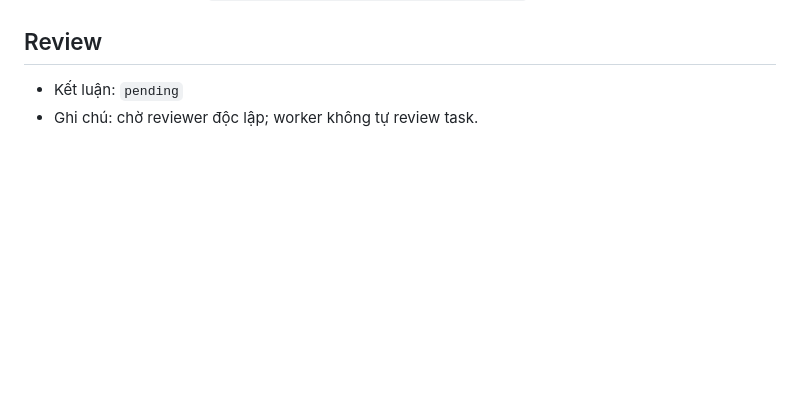
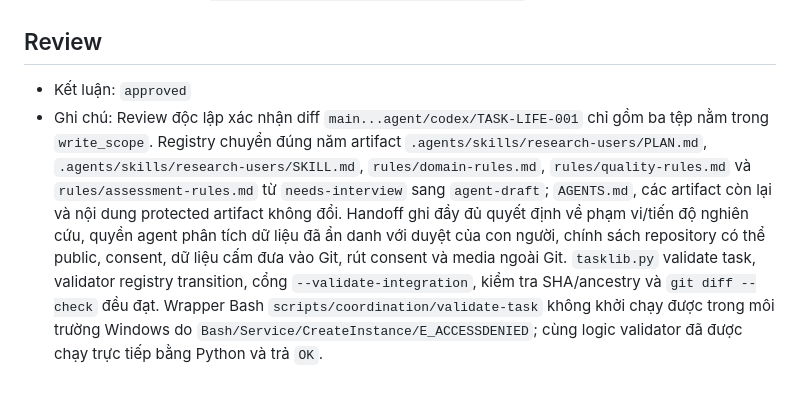
Before and after one commit to tinnguyen0706/hci-petcare, a Markdown page: coordination/handoffs/TASK-LIFE-001.md, the part around the change. GitHub-like rendering; blank space fills up the shorter version.

Commit message:
review: approve TASK-LIFE-001

```diff
--- a/coordination/handoffs/TASK-LIFE-001.md
+++ b/coordination/handoffs/TASK-LIFE-001.md
@@ -57,5 +57,5 @@
 
 ## Review
 
-- Kết luận: `pending`
-- Ghi chú: chờ reviewer độc lập; worker không tự review task.
+- Kết luận: `approved`
+- Ghi chú: Review độc lập xác nhận diff `main...agent/codex/TASK-LIFE-001` chỉ gồm ba tệp nằm trong `write_scope`. Registry chuyển đúng năm artifact `.agents/skills/research-users/PLAN.md`, `.agents/skills/research-users/SKILL.md`, `rules/domain-rules.md`, `rules/quality-rules.md` và `rules/assessment-rules.md` từ `needs-interview` sang `agent-draft`; `AGENTS.md`, các artifact còn lại và nội dung protected artifact không đổi. Handoff ghi đầy đủ quyết định về phạm vi/tiến độ nghiên cứu, quyền agent phân tích dữ liệu đã ẩn danh với duyệt của con người, chính sách repository có thể public, consent, dữ liệu cấm đưa vào Git, rút consent và media ngoài Git. `tasklib.py` validate task, validator registry transition, cổng `--validate-integration`, kiểm tra SHA/ancestry và `git diff --check` đều đạt. Wrapper Bash `scripts/coordination/validate-task` không khởi chạy được trong môi trường Windows do `Bash/Service/CreateInstance/E_ACCESSDENIED`; cùng logic validator đã được chạy trực tiếp bằng Python và trả `OK`.
```
